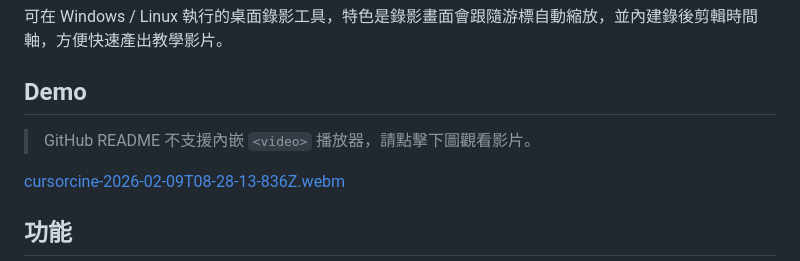
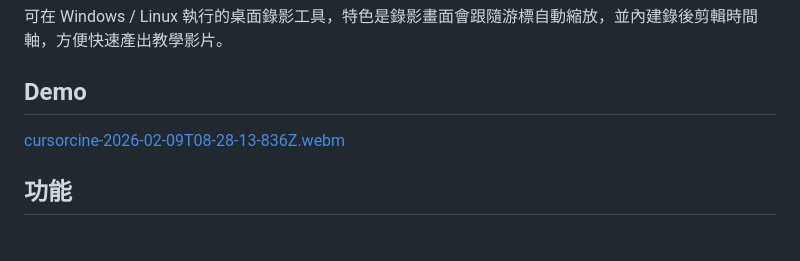
Before and after one commit to allenyllee/CursorCine, a Markdown page: README.md, the part around the change. Drawn GitHub-style; blank space fills up the shorter version.

Commit message:
Update README to remove video player note
Remove video embedding instructions from README.

```diff
--- a/README.md
+++ b/README.md
@@ -7,8 +7,6 @@
 可在 Windows / Linux 執行的桌面錄影工具，特色是錄影畫面會跟隨游標自動縮放，並內建錄後剪輯時間軸，方便快速產出教學影片。
 
 ## Demo
-
-> GitHub README 不支援內嵌 `<video>` 播放器，請點擊下圖觀看影片。
 
 [cursorcine-2026-02-09T08-28-13-836Z.webm](https://github.com/user-attachments/assets/02377999-0465-4cc0-adaf-bcf4a4d1b66f)
 
```
